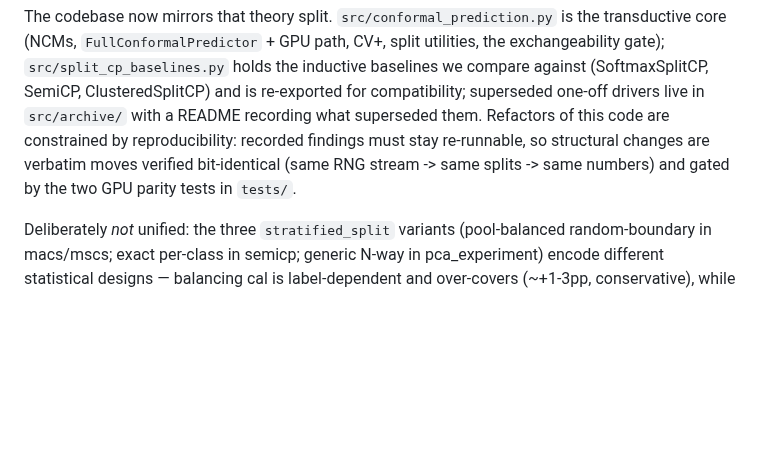
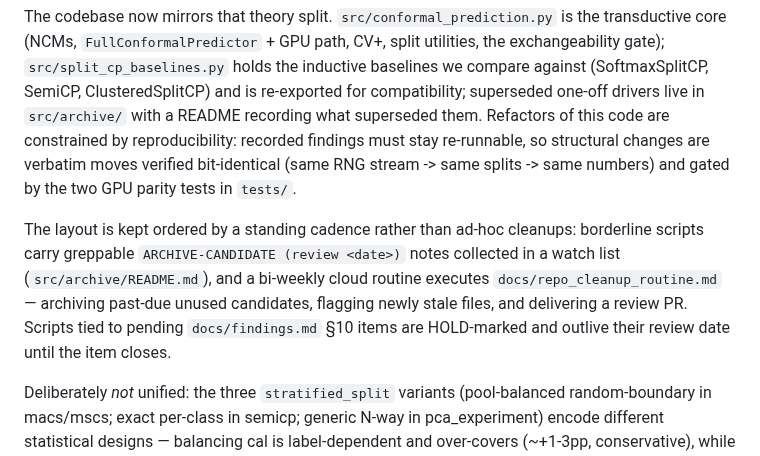
Before and after one commit to idolaxer8/ssl-cp-research, a Markdown page: THEORY.MD, the part around the change. Drawn GitHub-style; blank space fills up the shorter version.

Commit message:
THEORY.MD: record the standing maintenance cadence
Co-Authored-By: Claude Fable 5 <noreply@anthropic.com>

```diff
--- a/THEORY.MD
+++ b/THEORY.MD
@@ -74,6 +74,14 @@ must stay re-runnable, so structural changes are verbatim moves verified
 bit-identical (same RNG stream -> same splits -> same numbers) and gated by
 the two GPU parity tests in `tests/`.
 
+The layout is kept ordered by a standing cadence rather than ad-hoc cleanups:
+borderline scripts carry greppable `ARCHIVE-CANDIDATE (review <date>)` notes
+collected in a watch list (`src/archive/README.md`), and a bi-weekly cloud
+routine executes `docs/repo_cleanup_routine.md` — archiving past-due unused
+candidates, flagging newly stale files, and delivering a review PR. Scripts
+tied to pending `docs/findings.md` §10 items are HOLD-marked and outlive
+their review date until the item closes.
+
 Deliberately *not* unified: the three `stratified_split` variants
 (pool-balanced random-boundary in macs/mscs; exact per-class in semicp;
 generic N-way in pca_experiment) encode different statistical designs —
```
